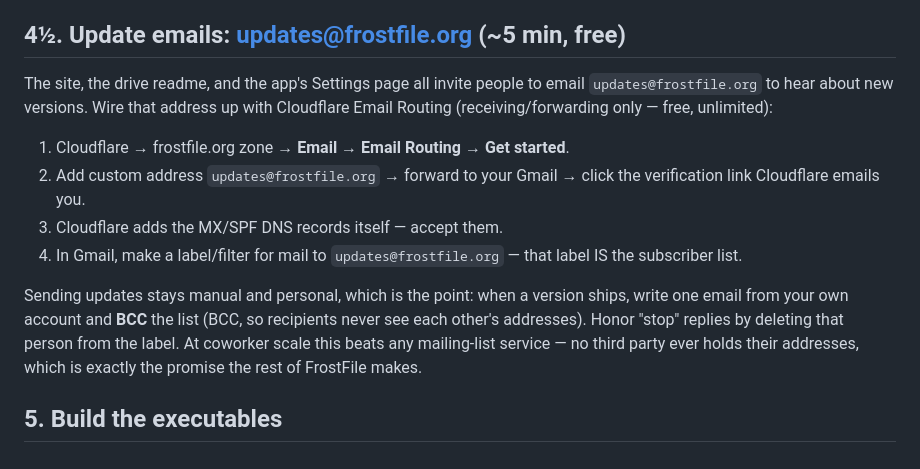
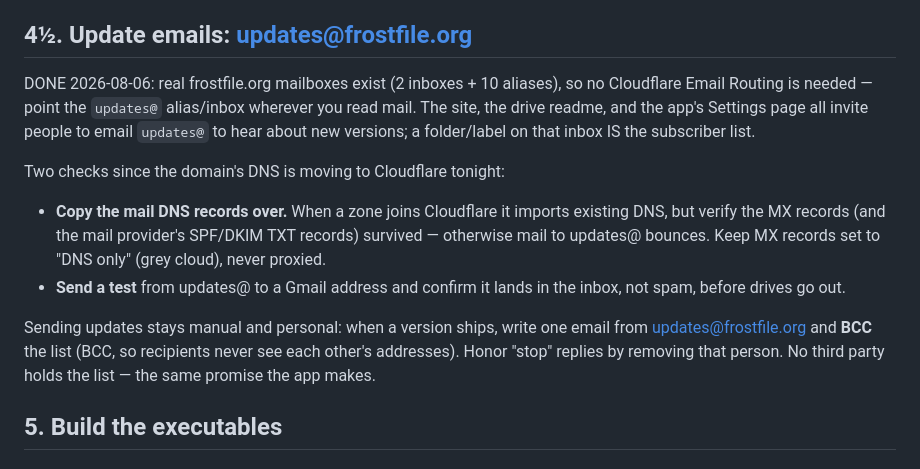
Before and after one commit to wingding-dev/frostfile, a Markdown page: DEPLOY.md, the part around the change. Drawn GitHub-style.

Commit message:
DEPLOY: updates@ uses the real frostfile.org inboxes; DNS-migration mail checks
Co-Authored-By: Claude Opus 4.8 <noreply@anthropic.com>
Claude-Session: https://claude.ai/code/session_011XtiRvaGrfcGmuGPz2qdbQ

```diff
--- a/DEPLOY.md
+++ b/DEPLOY.md
@@ -64,26 +64,26 @@ Actions builds both for free (step 5b).
 5. Test: `https://frostfile.org/api/count` should return
    `{"visits":0,"downloads":0}`, and the storefront's odometer starts moving.
 
-## 4½. Update emails: updates@frostfile.org (~5 min, free)
+## 4½. Update emails: updates@frostfile.org
 
-The site, the drive readme, and the app's Settings page all invite people to
-email `updates@frostfile.org` to hear about new versions. Wire that address
-up with Cloudflare Email Routing (receiving/forwarding only — free,
-unlimited):
+DONE 2026-08-06: real frostfile.org mailboxes exist (2 inboxes + 10
+aliases), so no Cloudflare Email Routing is needed — point the
+`updates@` alias/inbox wherever you read mail. The site, the drive readme,
+and the app's Settings page all invite people to email `updates@` to hear
+about new versions; a folder/label on that inbox IS the subscriber list.
 
-1. Cloudflare → frostfile.org zone → **Email → Email Routing → Get started**.
-2. Add custom address `updates@frostfile.org` → forward to your Gmail →
-   click the verification link Cloudflare emails you.
-3. Cloudflare adds the MX/SPF DNS records itself — accept them.
-4. In Gmail, make a label/filter for mail to `updates@frostfile.org` — that
-   label IS the subscriber list.
+Two checks since the domain's DNS is moving to Cloudflare tonight:
+- **Copy the mail DNS records over.** When a zone joins Cloudflare it
+  imports existing DNS, but verify the MX records (and the mail provider's
+  SPF/DKIM TXT records) survived — otherwise mail to updates@ bounces.
+  Keep MX records set to "DNS only" (grey cloud), never proxied.
+- **Send a test** from updates@ to a Gmail address and confirm it lands in
+  the inbox, not spam, before drives go out.
 
-Sending updates stays manual and personal, which is the point: when a
-version ships, write one email from your own account and **BCC** the list
-(BCC, so recipients never see each other's addresses). Honor "stop" replies
-by deleting that person from the label. At coworker scale this beats any
-mailing-list service — no third party ever holds their addresses, which is
-exactly the promise the rest of FrostFile makes.
+Sending updates stays manual and personal: when a version ships, write one
+email from updates@frostfile.org and **BCC** the list (BCC, so recipients
+never see each other's addresses). Honor "stop" replies by removing that
+person. No third party holds the list — the same promise the app makes.
 
 ## 5. Build the executables
 
```
